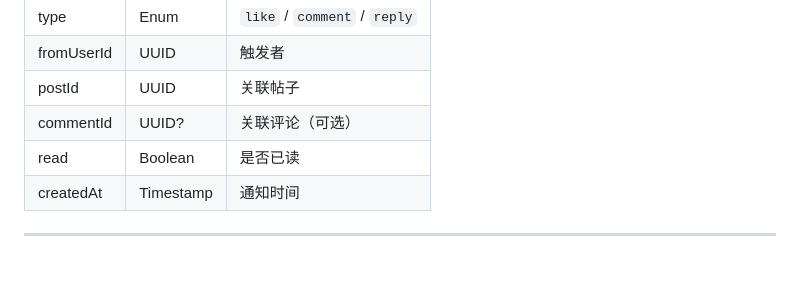
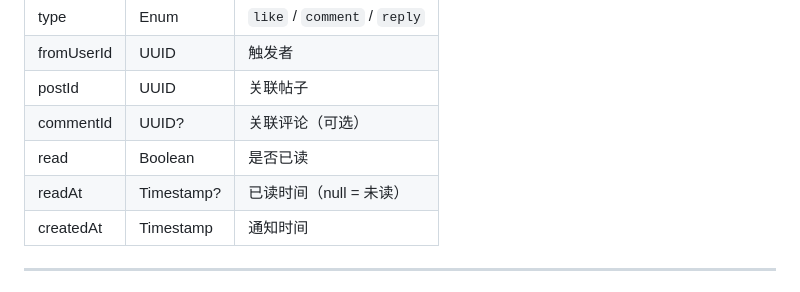
Before and after one commit to ai-0516/lanyuan-base, a Markdown page: docs/PRD.md, the part around the change. Rendered like a GitHub page.

Commit message:
docs: Notification 模型增加 readAt 已读时间字段

```diff
--- a/docs/PRD.md
+++ b/docs/PRD.md
@@ -203,6 +203,7 @@
 | postId | UUID | 关联帖子 |
 | commentId | UUID? | 关联评论（可选） |
 | read | Boolean | 是否已读 |
+| readAt | Timestamp? | 已读时间（null = 未读） |
 | createdAt | Timestamp | 通知时间 |
 
 ---
```
